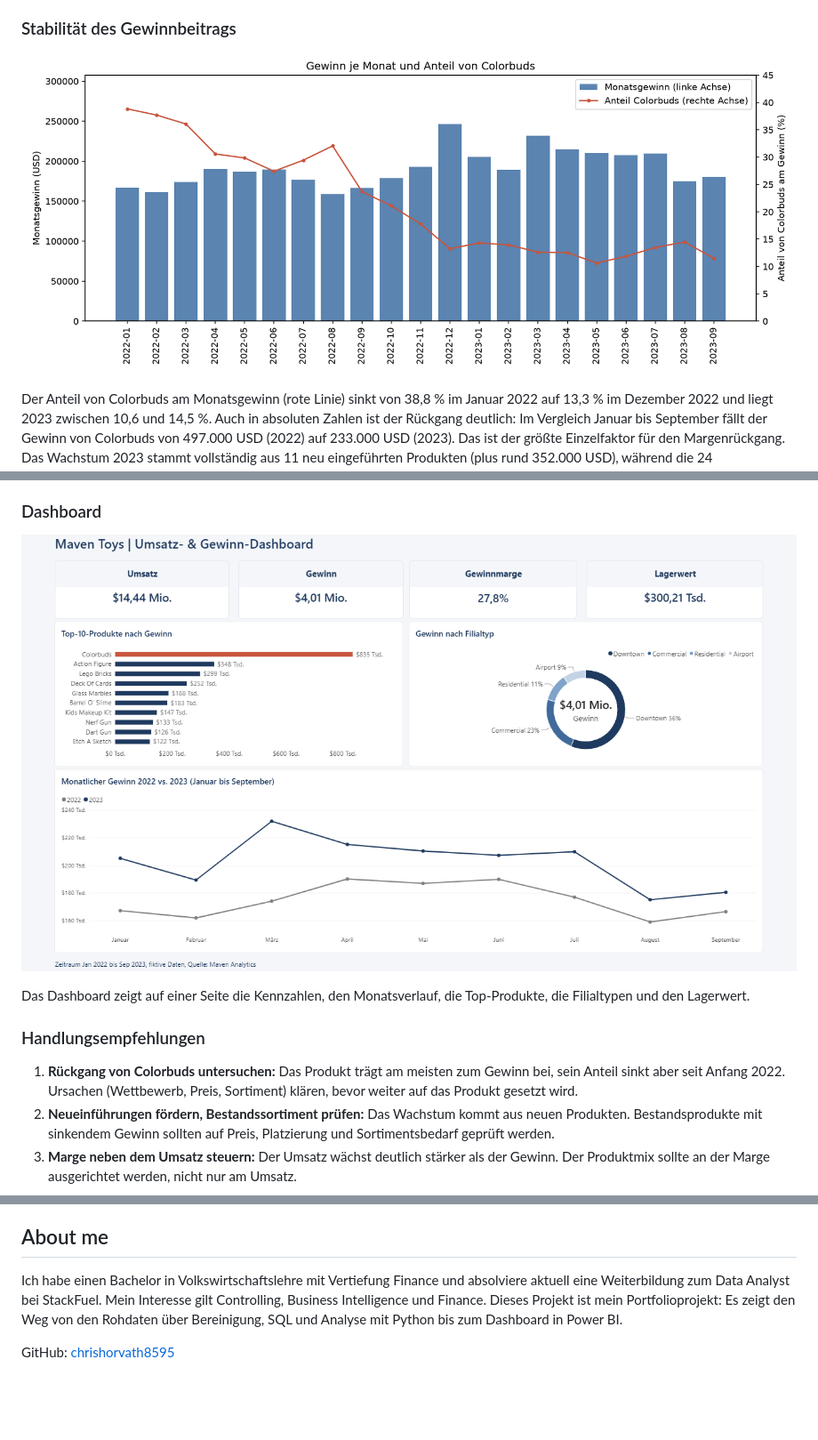
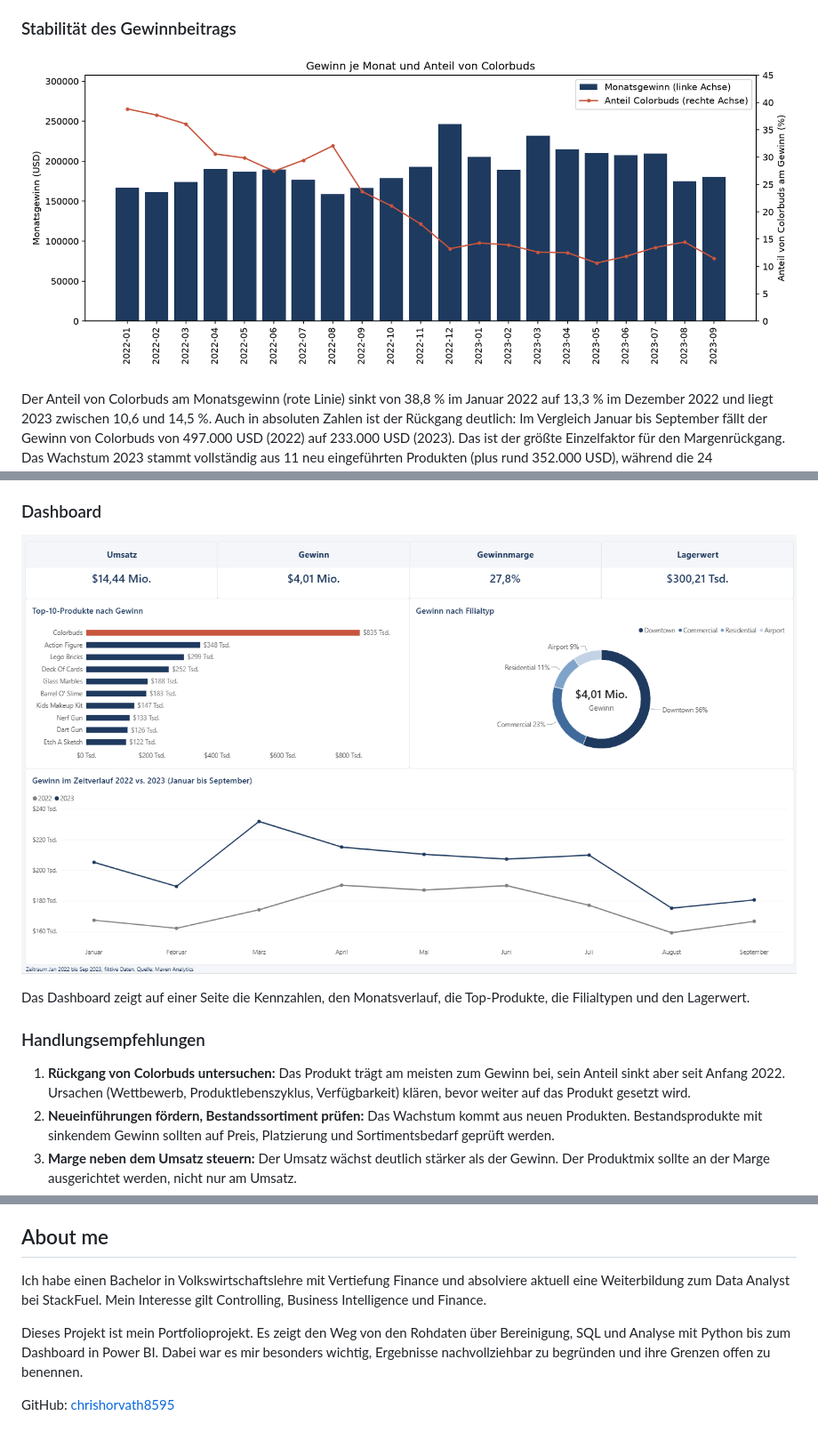
Before and after one commit to chrishorvath8595/maven_toys_profitability, a Markdown page: README.md, 3 parts joined by grey strips. Shown at 89% size. Rendered like a GitHub page; pictures changed too: docs/figures/dashboard.png, docs/figures/stabilitaet_colorbuds.png; blank space fills up the shorter version.

Commit message:
Texte überarbeitet, Notebooks neu ausgeführt, Dashboard aktualisiert

```diff
--- a/README.md
+++ b/README.md
@@ -89,7 +89,7 @@ Der Anteil von Colorbuds am Monatsgewinn (rote Linie) sinkt von 38,8 % im Januar
 Das Dashboard zeigt auf einer Seite die Kennzahlen, den Monatsverlauf, die Top-Produkte, die Filialtypen und den Lagerwert.
 
 ### Handlungsempfehlungen
-1. **Rückgang von Colorbuds untersuchen:** Das Produkt trägt am meisten zum Gewinn bei, sein Anteil sinkt aber seit Anfang 2022. Ursachen (Wettbewerb, Preis, Sortiment) klären, bevor weiter auf das Produkt gesetzt wird.
+1. **Rückgang von Colorbuds untersuchen:** Das Produkt trägt am meisten zum Gewinn bei, sein Anteil sinkt aber seit Anfang 2022. Ursachen (Wettbewerb, Produktlebenszyklus, Verfügbarkeit) klären, bevor weiter auf das Produkt gesetzt wird.
 2. **Neueinführungen fördern, Bestandssortiment prüfen:** Das Wachstum kommt aus neuen Produkten. Bestandsprodukte mit sinkendem Gewinn sollten auf Preis, Platzierung und Sortimentsbedarf geprüft werden.
 3. **Marge neben dem Umsatz steuern:** Der Umsatz wächst deutlich stärker als der Gewinn. Der Produktmix sollte an der Marge ausgerichtet werden, nicht nur am Umsatz.
 4. **Fehlbestände bei Schnelldrehern vermeiden:** Schnelldreher wie Dino Egg und Hot Wheels 5-Pack haben nur 0,2 bis 0,4 Monate Reichweite, und 77 Produkt-Filial-Kombinationen (4,8 %) haben aktuell keinen Bestand, am häufigsten bei Playfoam (13 Filialen, erst seit August 2023 im Sortiment) und Hot Wheels 5-Pack (12). Nachbestellpunkte für diese Produkte prüfen und fehlende Kombinationen gezielt auffüllen. Bei Teddy Bear und Plush Pony deutet der Fehlbestand trotz hoher Gesamtreichweite auf eine ungleiche Verteilung zwischen den Filialen hin.
@@ -102,6 +102,8 @@ Das Dashboard zeigt auf einer Seite die Kennzahlen, den Monatsverlauf, die Top-P
 - Ausreißer bei den verkauften Stückzahlen (bis 30 Stück) bleiben im Datensatz, der größte Einzelverkauf bringt 150 USD Gewinn.
 
 ## About me
-Ich habe einen Bachelor in Volkswirtschaftslehre mit Vertiefung Finance und absolviere aktuell eine Weiterbildung zum Data Analyst bei StackFuel. Mein Interesse gilt Controlling, Business Intelligence und Finance. Dieses Projekt ist mein Portfolioprojekt: Es zeigt den Weg von den Rohdaten über Bereinigung, SQL und Analyse mit Python bis zum Dashboard in Power BI.
+Ich habe einen Bachelor in Volkswirtschaftslehre mit Vertiefung Finance und absolviere aktuell eine Weiterbildung zum Data Analyst bei StackFuel. Mein Interesse gilt Controlling, Business Intelligence und Finance.
+
+Dieses Projekt ist mein Portfolioprojekt. Es zeigt den Weg von den Rohdaten über Bereinigung, SQL und Analyse mit Python bis zum Dashboard in Power BI. Dabei war es mir besonders wichtig, Ergebnisse nachvollziehbar zu begründen und ihre Grenzen offen zu benennen.
 
 GitHub: [chrishorvath8595](https://github.com/chrishorvath8595)
```
Also changed, not shown: other parts of README.md (+3 -3 lines), 5 other files.
